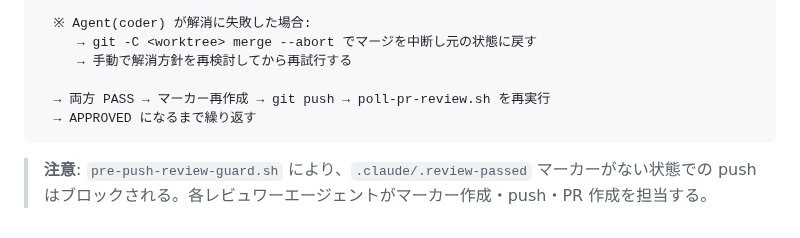
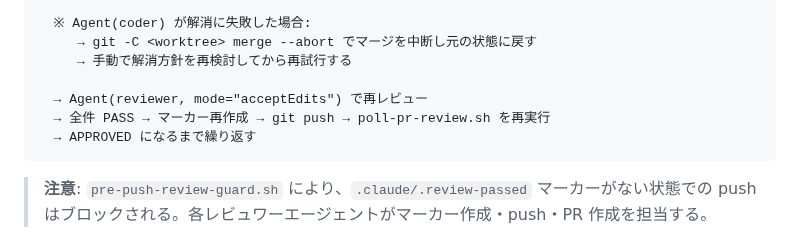
Before and after one commit to kirinnokubinagai/tech_clip, a Markdown page: CLAUDE.md, the part around the change. Rendered like a GitHub page.

Commit message:
docs: CLAUDE.md Step C の「両方 PASS」曖昧性を解消 #891

````diff
--- a/CLAUDE.md
+++ b/CLAUDE.md
@@ -235,7 +235,8 @@ poll-pr-review.sh → CONFLICT
      → git -C <worktree> merge --abort でマージを中断し元の状態に戻す
      → 手動で解消方針を再検討してから再試行する
 
-  → 両方 PASS → マーカー再作成 → git push → poll-pr-review.sh を再実行
+  → Agent(reviewer, mode="acceptEdits") で再レビュー
+  → 全件 PASS → マーカー再作成 → git push → poll-pr-review.sh を再実行
   → APPROVED になるまで繰り返す
 ```
 
````
